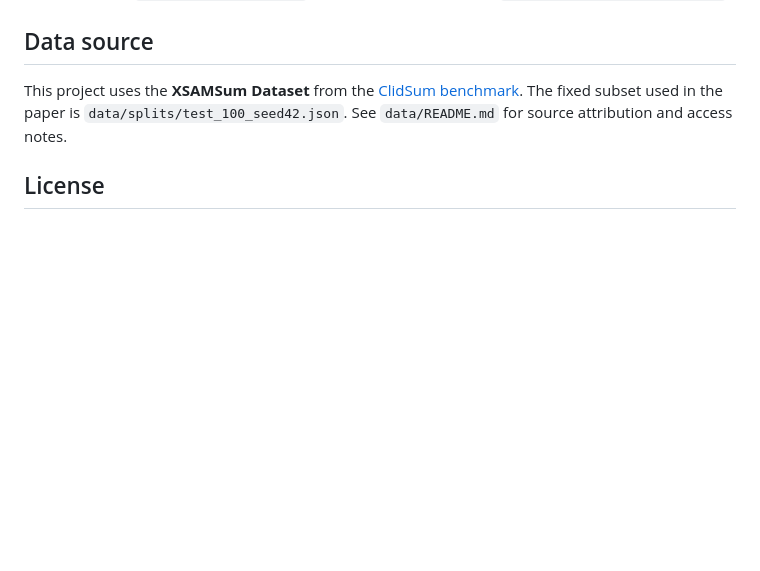
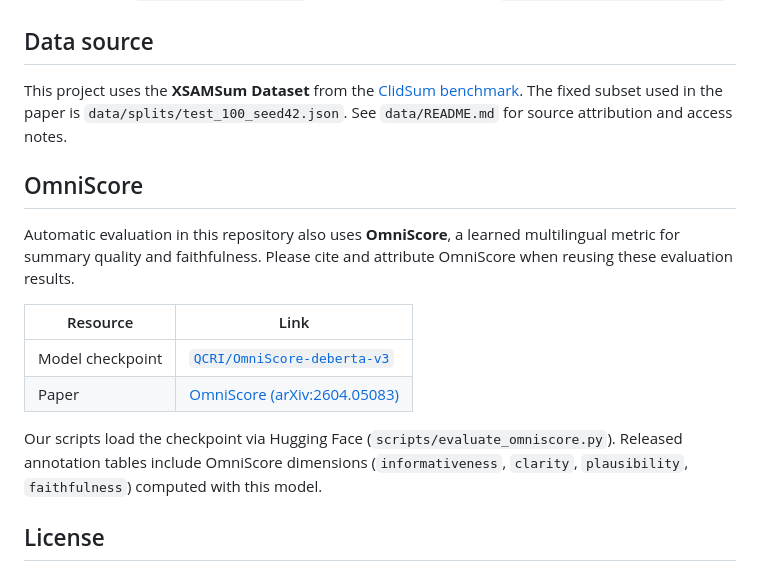
Before and after one commit to yunlee919/relational-grounding-dialogue-summarization, a Markdown page: README.md, the part around the change. Rendered like a GitHub page; blank space fills up the shorter version.

```diff
--- a/README.md
+++ b/README.md
@@ -101,6 +101,17 @@ Full definitions: `taxonomy/taxonomy.csv`. Representative examples: `taxonomy/ta
 
 This project uses the **XSAMSum Dataset** from the [ClidSum benchmark](https://github.com/Yiran1010/ClidSum). The fixed subset used in the paper is `data/splits/test_100_seed42.json`. See `data/README.md` for source attribution and access notes.
 
+## OmniScore
+
+Automatic evaluation in this repository also uses **OmniScore**, a learned multilingual metric for summary quality and faithfulness. Please cite and attribute OmniScore when reusing these evaluation results.
+
+| Resource | Link |
+|----------|------|
+| Model checkpoint | [`QCRI/OmniScore-deberta-v3`](https://huggingface.co/QCRI/OmniScore-deberta-v3) |
+| Paper | [OmniScore (arXiv:2604.05083)](https://arxiv.org/pdf/2604.05083) |
+
+Our scripts load the checkpoint via Hugging Face (`scripts/evaluate_omniscore.py`). Released annotation tables include OmniScore dimensions (`informativeness`, `clarity`, `plausibility`, `faithfulness`) computed with this model.
+
 ## License
 
 MIT License. The XSAMSum Dataset and related ClidSum resources remain subject to their original licenses and terms of use.
```
